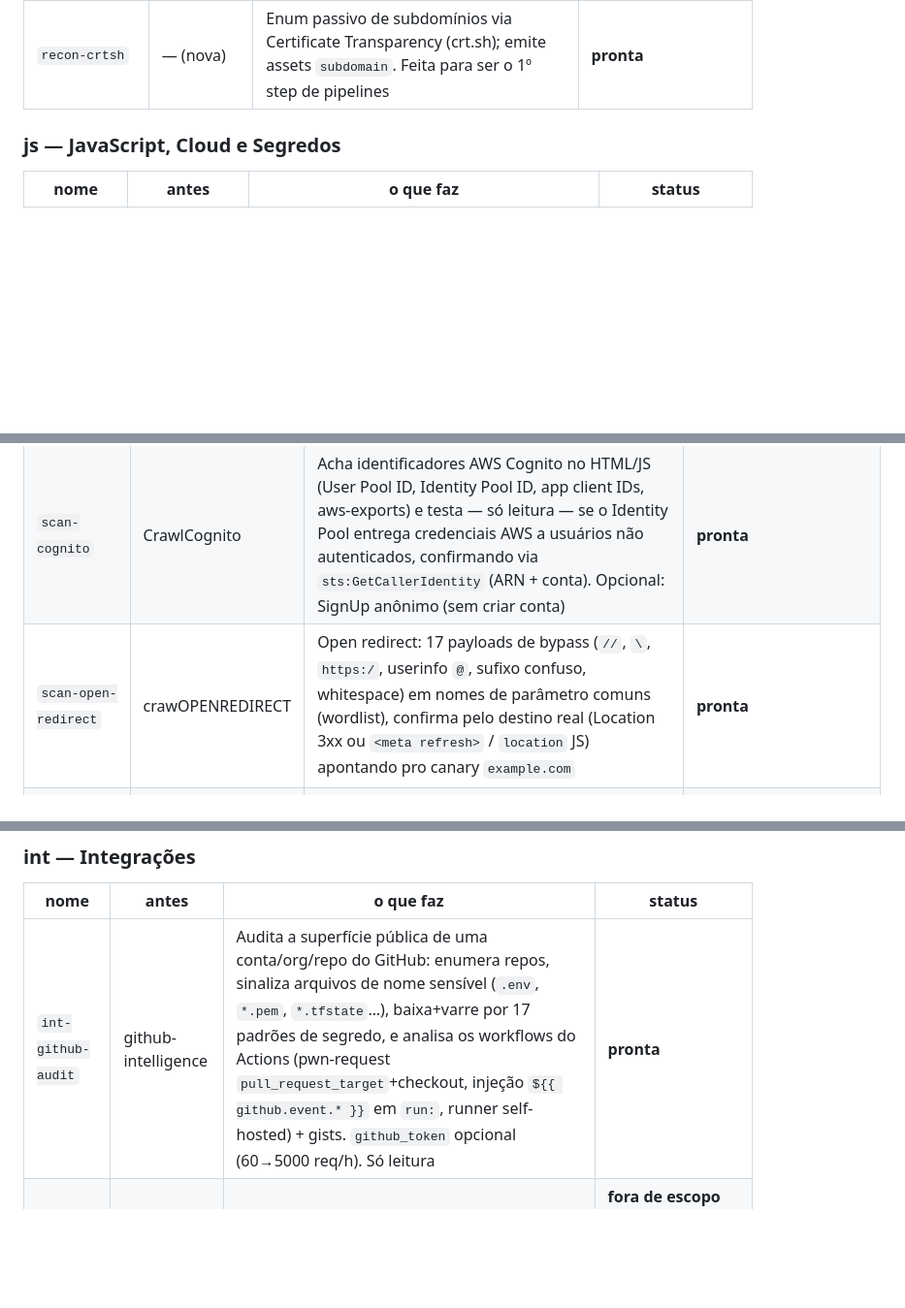
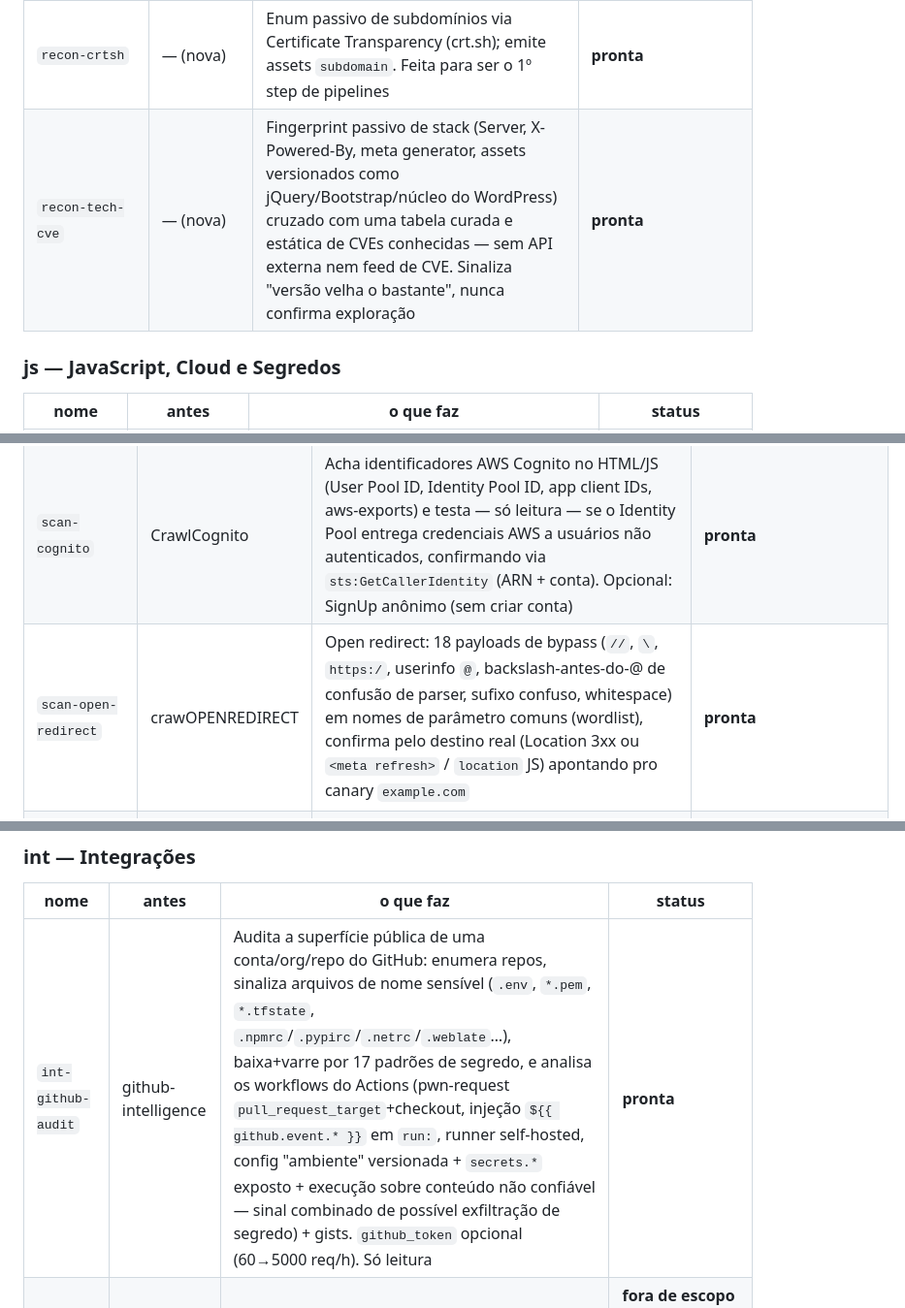
Before and after one commit to 00cx00ASH/Recon-Hub, a Markdown page: README.md, 3 parts joined by grey strips. Shown at 97% size. Rendered like a GitHub page; blank space fills up the shorter version.

```diff
--- a/README.md
+++ b/README.md
@@ -812,6 +812,7 @@ pelas categorias acima (nada ficou de fora).
 | `recon-passive-enum`     | nagliEnum   | Enum passivo de subdomínios de 7 fontes grátis em paralelo (crt.sh, certspotter, hackertarget, AlienVault OTX, Anubis/jldc, RapidDNS, Wayback); mescla, deduplica e valida no escopo. Degrada sozinho. Superset do `recon-crtsh` | **pronta** |
 | `recon-lambda-pipeline`  | lemma       | Pipeline de recon em fases (subs → HTTP → cloud → fuzz → crawl → vulns → secrets) sobre muitas ferramentas | **= pipeline** `full-recon` (fan-out, 3 ondas, 20 ferramentas) |
 | `recon-crtsh`            | — (nova)    | Enum passivo de subdomínios via Certificate Transparency (crt.sh); emite assets `subdomain`. Feita para ser o 1º step de pipelines | **pronta** |
+| `recon-tech-cve`         | — (nova)    | Fingerprint passivo de stack (Server, X-Powered-By, meta generator, assets versionados como jQuery/Bootstrap/núcleo do WordPress) cruzado com uma tabela curada e estática de CVEs conhecidas — sem API externa nem feed de CVE. Sinaliza "versão velha o bastante", nunca confirma exploração | **pronta** |
 
 ### js — JavaScript, Cloud e Segredos
 
@@ -842,7 +843,7 @@ pelas categorias acima (nada ficou de fora).
 | `scan-dep-confusion-npm`    | confussed        | Dependency confusion npm + PoC OOB | **coberta** por `scan-dep-confusion` (npm + PyPI/Cargo/Composer); o passo de *publicar* um pacote-canário é deixado de fora por segurança |
 | `scan-dep-confusion`        | dependencyRust   | Dependency confusion npm/PyPI/Cargo/Composer: lê o manifesto (`package.json`, `requirements.txt`, `pyproject.toml`, `Cargo.toml`, `composer.json`) ou extrai os `import`/`require` de uma página, e checa cada nome no registro público — ausente = build sequestrável | **pronta** |
 | `scan-cognito`              | CrawlCognito     | Acha identificadores AWS Cognito no HTML/JS (User Pool ID, Identity Pool ID, app client IDs, aws-exports) e testa — só leitura — se o Identity Pool entrega credenciais AWS a usuários não autenticados, confirmando via `sts:GetCallerIdentity` (ARN + conta). Opcional: SignUp anônimo (sem criar conta) | **pronta** |
-| `scan-open-redirect`        | crawOPENREDIRECT | Open redirect: 17 payloads de bypass (`//`, `\`, `https:/`, userinfo `@`, sufixo confuso, whitespace) em nomes de parâmetro comuns (wordlist), confirma pelo destino real (Location 3xx ou `<meta refresh>` / `location` JS) apontando pro canary `example.com` | **pronta** |
+| `scan-open-redirect`        | crawOPENREDIRECT | Open redirect: 18 payloads de bypass (`//`, `\`, `https:/`, userinfo `@`, backslash-antes-do-@ de confusão de parser, sufixo confuso, whitespace) em nomes de parâmetro comuns (wordlist), confirma pelo destino real (Location 3xx ou `<meta refresh>` / `location` JS) apontando pro canary `example.com` | **pronta** |
 | `scan-subdomain-takeover`   | dnsdangling      | Subdomain takeover (CNAME dangling): cadeia DNS + ~24 fingerprints (S3, Azure, GitHub Pages, Heroku, Netlify, Vercel, Fastly…) + confirmação HTTP | **pronta** |
 | `scan-fuzz`                 | fuffing          | Content discovery por wordlist (dir/arquivo) com calibração de soft-404, multi-URL. Usa as wordlists indexadas (embutidas + SecLists) | **pronta** |
 | `scan-mongodb`              | mongoDBCRAWL     | MongoDB sem autenticação: fala o wire protocol (OP_MSG) direto — sem driver. Handshake `hello` + `listDatabases`; se abrir, lista bancos e coleções, e com `sample` lê só os nomes de campo de 1 doc (nunca valores). Distingue "exige auth" de "aberto" | **pronta** |
@@ -853,7 +861,7 @@ pelas categorias acima (nada ficou de fora).
 
 | nome                | antes               | o que faz                                                    | status    |
 |---------------------|---------------------|-----------------------------------------------------------|-----------|
-| `int-github-audit`  | github-intelligence | Audita a superfície pública de uma conta/org/repo do GitHub: enumera repos, sinaliza arquivos de nome sensível (`.env`, `*.pem`, `*.tfstate`…), baixa+varre por 17 padrões de segredo, e analisa os workflows do Actions (pwn-request `pull_request_target`+checkout, injeção `${{ github.event.* }}` em `run:`, runner self-hosted) + gists. `github_token` opcional (60→5000 req/h). Só leitura | **pronta** |
+| `int-github-audit`  | github-intelligence | Audita a superfície pública de uma conta/org/repo do GitHub: enumera repos, sinaliza arquivos de nome sensível (`.env`, `*.pem`, `*.tfstate`, `.npmrc`/`.pypirc`/`.netrc`/`.weblate`…), baixa+varre por 17 padrões de segredo, e analisa os workflows do Actions (pwn-request `pull_request_target`+checkout, injeção `${{ github.event.* }}` em `run:`, runner self-hosted, config "ambiente" versionada + `secrets.*` exposto + execução sobre conteúdo não confiável — sinal combinado de possível exfiltração de segredo) + gists. `github_token` opcional (60→5000 req/h). Só leitura | **pronta** |
 | `int-burp-mcp`      | mcpBurp             | MCP para dirigir o Burp Suite | **fora de escopo** (plugin do Burp + MCP próprio); o hub já expõe seu próprio MCP em `cmd/reconhub-mcp` |
 
 ### referência
```
Also changed, not shown: other parts of README.md (+27 -1 lines), docs/GUIA-DE-USO.md (+6 -0 lines).
